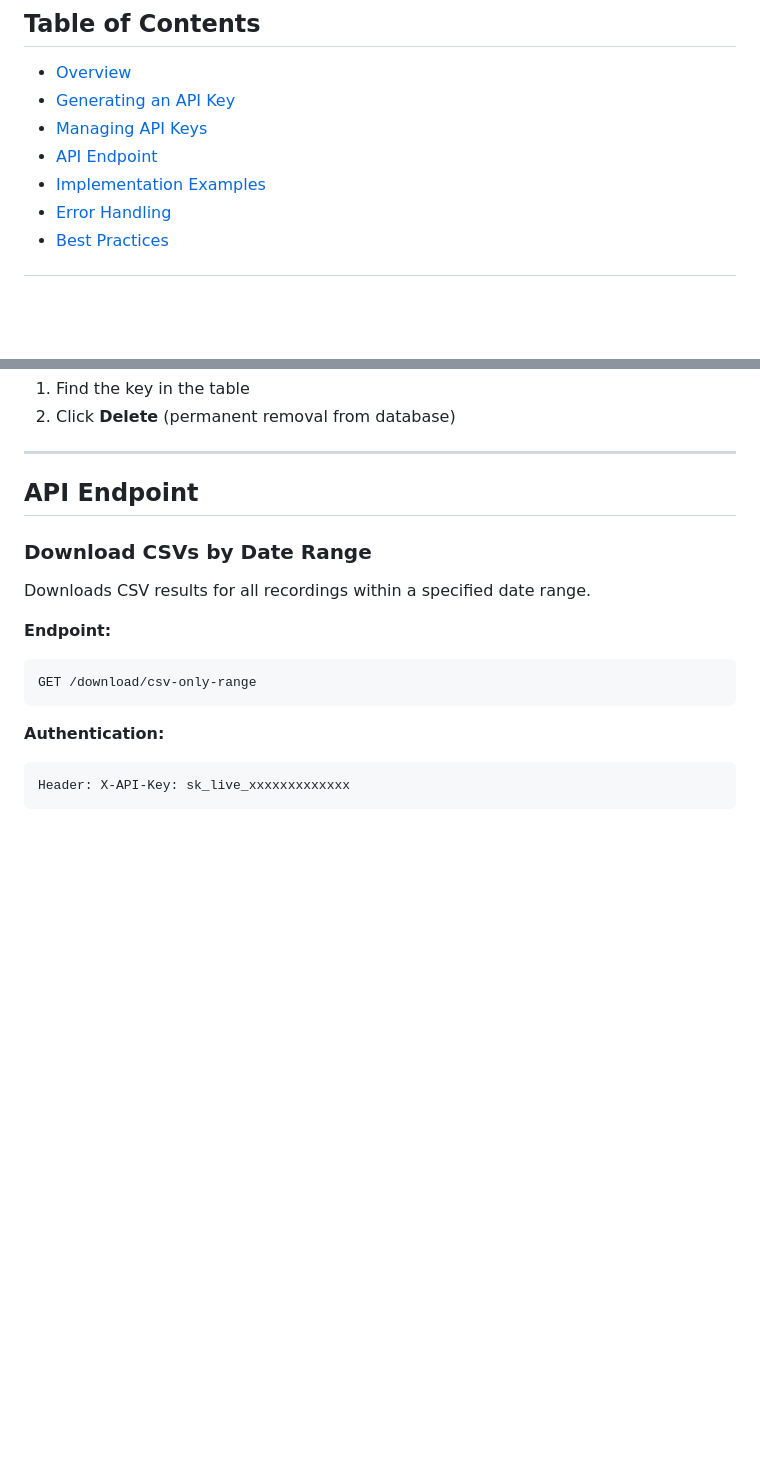
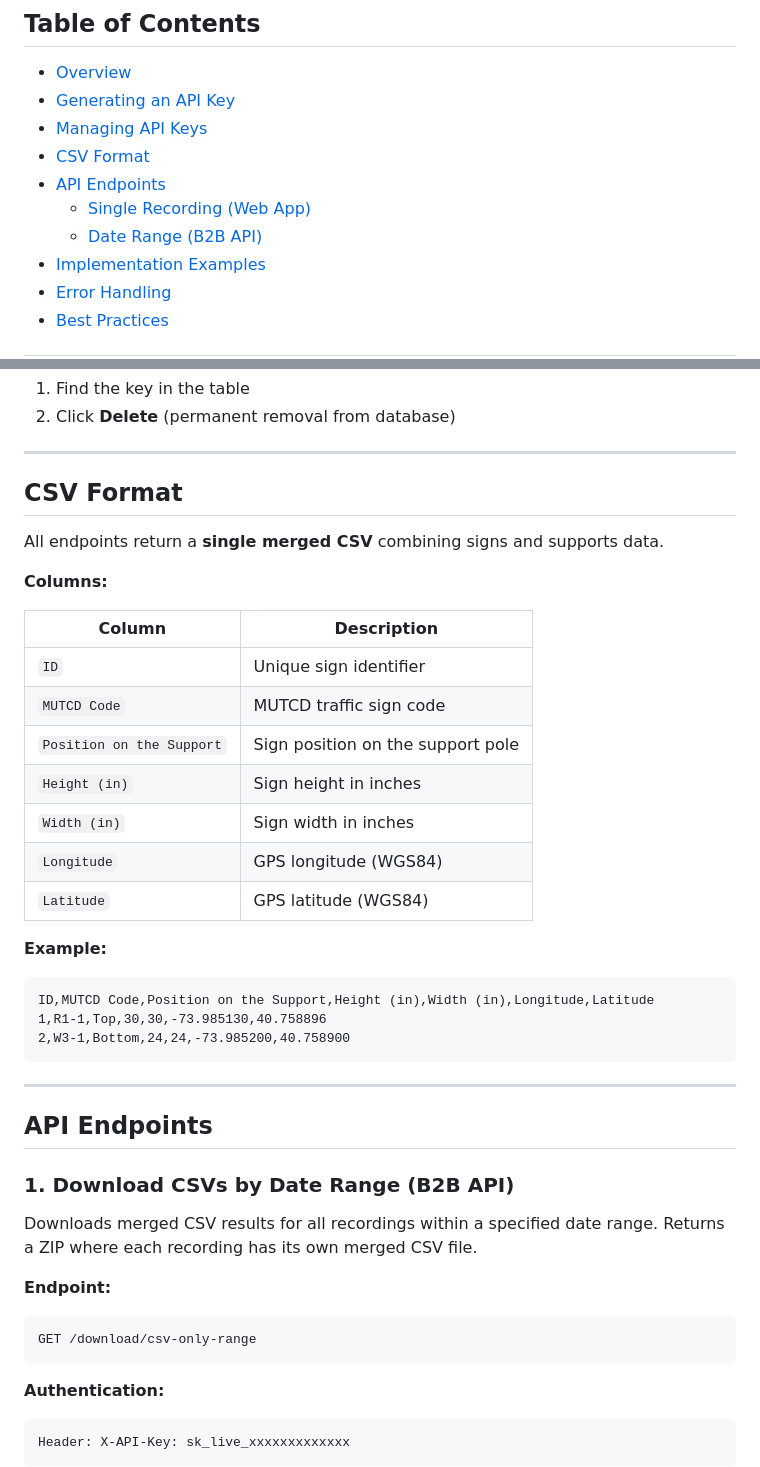
Before and after one commit to antosomzi/traffic-sign-app, a Markdown page: API_B2B.md, 2 parts joined by grey strips. GitHub-like rendering; blank space fills up the shorter version.

````diff
--- a/API_B2B.md
+++ b/API_B2B.md
@@ -7,7 +7,10 @@ Complete guide for using the B2B API to download traffic sign data programmatica
 - [Overview](#overview)
 - [Generating an API Key](#generating-an-api-key)
 - [Managing API Keys](#managing-api-keys)
-- [API Endpoint](#api-endpoint)
+- [CSV Format](#csv-format)
+- [API Endpoints](#api-endpoints)
+  - [Single Recording (Web App)](#1-download-csv-for-a-single-recording-web-app)
+  - [Date Range (B2B API)](#2-download-csvs-by-date-range-b2b-api)
 - [Implementation Examples](#implementation-examples)
 - [Error Handling](#error-handling)
 - [Best Practices](#best-practices)
@@ -68,11 +71,38 @@ The API Keys page (`/admin/api-keys`) shows all keys with:
 
 ---
 
-## API Endpoint
+## CSV Format
 
-### Download CSVs by Date Range
+All endpoints return a **single merged CSV** combining signs and supports data.
 
-Downloads CSV results for all recordings within a specified date range.
+**Columns:**
+
+| Column                    | Description                          |
+|---------------------------|--------------------------------------|
+| `ID`                      | Unique sign identifier               |
+| `MUTCD Code`              | MUTCD traffic sign code              |
+| `Position on the Support` | Sign position on the support pole    |
+| `Height (in)`             | Sign height in inches                |
+| `Width (in)`              | Sign width in inches                 |
+| `Longitude`               | GPS longitude (WGS84)                |
+| `Latitude`                | GPS latitude (WGS84)                 |
+
+**Example:**
+```csv
+ID,MUTCD Code,Position on the Support,Height (in),Width (in),Longitude,Latitude
+1,R1-1,Top,30,30,-73.985130,40.758896
+2,W3-1,Bottom,24,24,-73.985200,40.758900
+```
+
+---
+
+## API Endpoints
+
+
+
+### 1. Download CSVs by Date Range (B2B API)
+
+Downloads merged CSV results for all recordings within a specified date range. Returns a ZIP where each recording has its own merged CSV file.
 
 **Endpoint:**
 ```
````
Also changed, not shown: other parts of API_B2B.md (+27 -3 lines).
